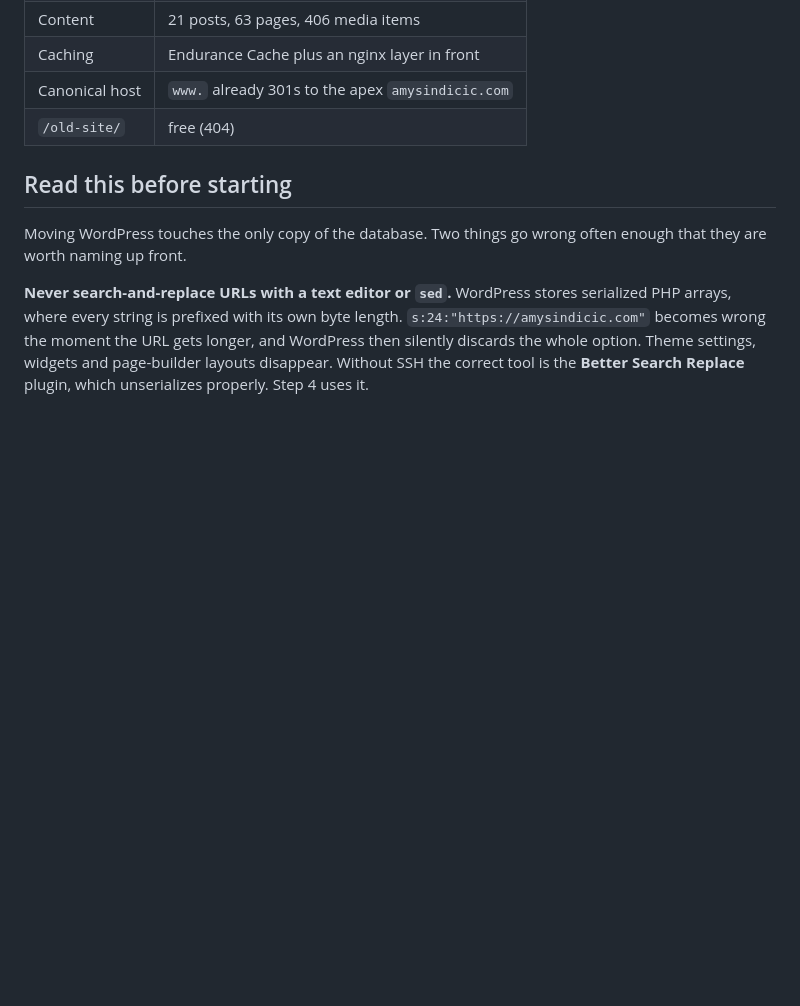
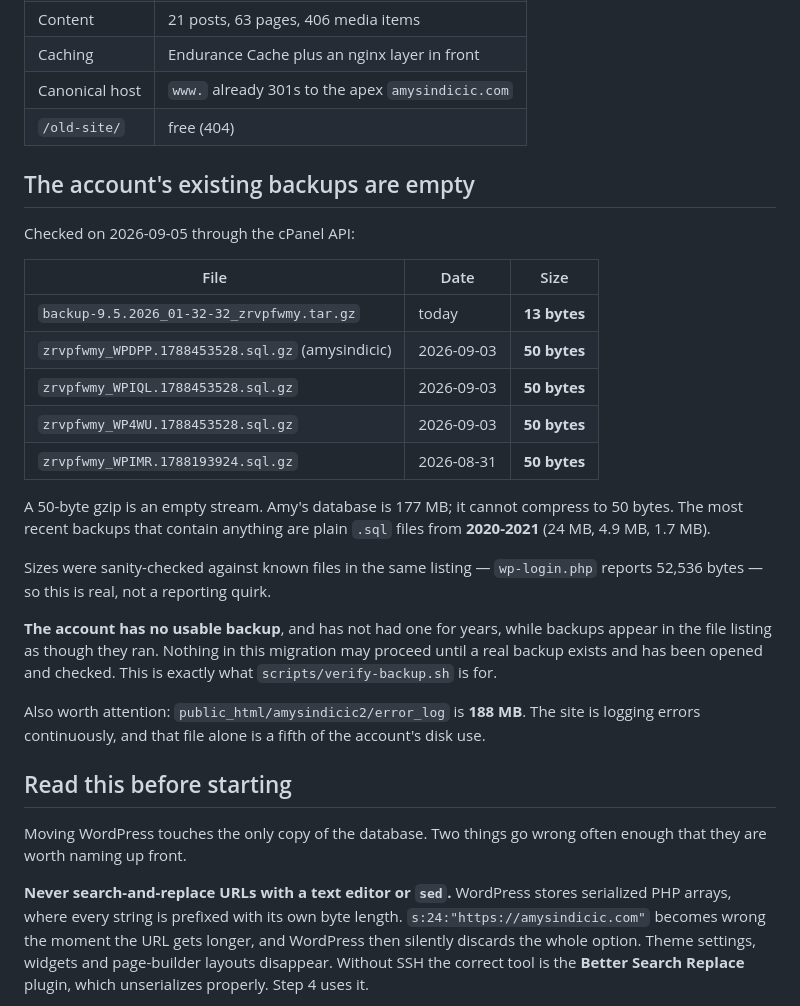
Before and after one commit to Zohaib-Aziz-Panhwar/amysindicic-website, a Markdown page: docs/bluehost-migration.md, the part around the change. Rendered like a GitHub page; blank space fills up the shorter version.

Commit message:
Record that every recent backup on the account is empty
The cPanel API reports the in-progress full backup at 13 bytes and every
automated per-database dump from the last week at 50 bytes -- an empty
gzip stream. Amy's database is 177 MB. The newest backups with real
content are from 2020-2021.

Sizes were checked against known files in the same listing, so this is
not a reporting artefact. The account has had no usable backup for years
while appearing to produce them nightly.

Also noted: amysindicic2/error_log is 188 MB.

Co-Authored-By: Claude Opus 5 <noreply@anthropic.com>

```diff
--- a/docs/bluehost-migration.md
+++ b/docs/bluehost-migration.md
@@ -47,6 +47,34 @@ Checked from the public side on 2026-09-04:
 | Caching | Endurance Cache plus an nginx layer in front |
 | Canonical host | `www.` already 301s to the apex `amysindicic.com` |
 | `/old-site/` | free (404) |
+
+## The account's existing backups are empty
+
+Checked on 2026-09-05 through the cPanel API:
+
+| File | Date | Size |
+| --- | --- | --- |
+| `backup-9.5.2026_01-32-32_zrvpfwmy.tar.gz` | today | **13 bytes** |
+| `zrvpfwmy_WPDPP.1788453528.sql.gz` (amysindicic) | 2026-09-03 | **50 bytes** |
+| `zrvpfwmy_WPIQL.1788453528.sql.gz` | 2026-09-03 | **50 bytes** |
+| `zrvpfwmy_WP4WU.1788453528.sql.gz` | 2026-09-03 | **50 bytes** |
+| `zrvpfwmy_WPIMR.1788193924.sql.gz` | 2026-08-31 | **50 bytes** |
+
+A 50-byte gzip is an empty stream. Amy's database is 177 MB; it cannot
+compress to 50 bytes. The most recent backups that contain anything are plain
+`.sql` files from **2020-2021** (24 MB, 4.9 MB, 1.7 MB).
+
+Sizes were sanity-checked against known files in the same listing —
+`wp-login.php` reports 52,536 bytes — so this is real, not a reporting quirk.
+
+**The account has no usable backup**, and has not had one for years, while
+backups appear in the file listing as though they ran. Nothing in this
+migration may proceed until a real backup exists and has been opened and
+checked. This is exactly what `scripts/verify-backup.sh` is for.
+
+Also worth attention: `public_html/amysindicic2/error_log` is **188 MB**. The
+site is logging errors continuously, and that file alone is a fifth of the
+account's disk use.
 
 ## Read this before starting
 
```
